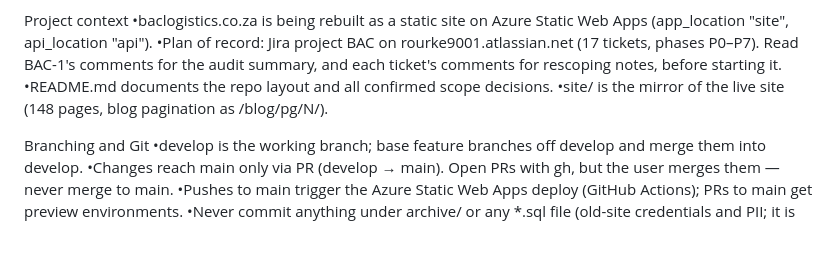
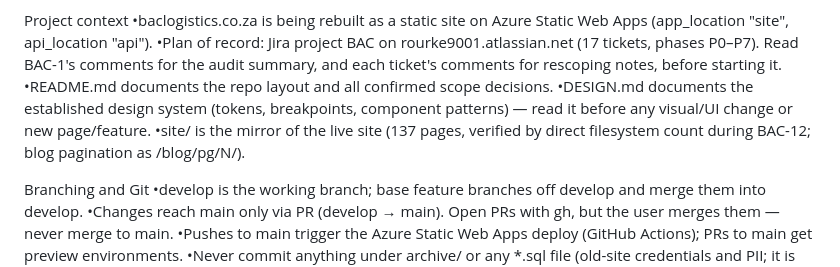
Before and after one commit to Rourke9001/BACWebsite, a Markdown page: CLAUDE.md, the part around the change. Rendered like a GitHub page; blank space fills up the shorter version.

```diff
--- a/CLAUDE.md
+++ b/CLAUDE.md
@@ -6,7 +6,8 @@ Project context
 •baclogistics.co.za is being rebuilt as a static site on Azure Static Web Apps (app_location "site", api_location "api").
 •Plan of record: Jira project BAC on rourke9001.atlassian.net (17 tickets, phases P0–P7). Read BAC-1's comments for the audit summary, and each ticket's comments for rescoping notes, before starting it.
 •README.md documents the repo layout and all confirmed scope decisions.
-•site/ is the mirror of the live site (148 pages, blog pagination as /blog/pg/N/).
+•DESIGN.md documents the established design system (tokens, breakpoints, component patterns) — read it before any visual/UI change or new page/feature.
+•site/ is the mirror of the live site (137 pages, verified by direct filesystem count during BAC-12; blog pagination as /blog/pg/N/).
 
 Branching and Git
 •develop is the working branch; base feature branches off develop and merge them into develop.
```
Also changed, not shown: DESIGN.md (added, +89 -0 lines).
